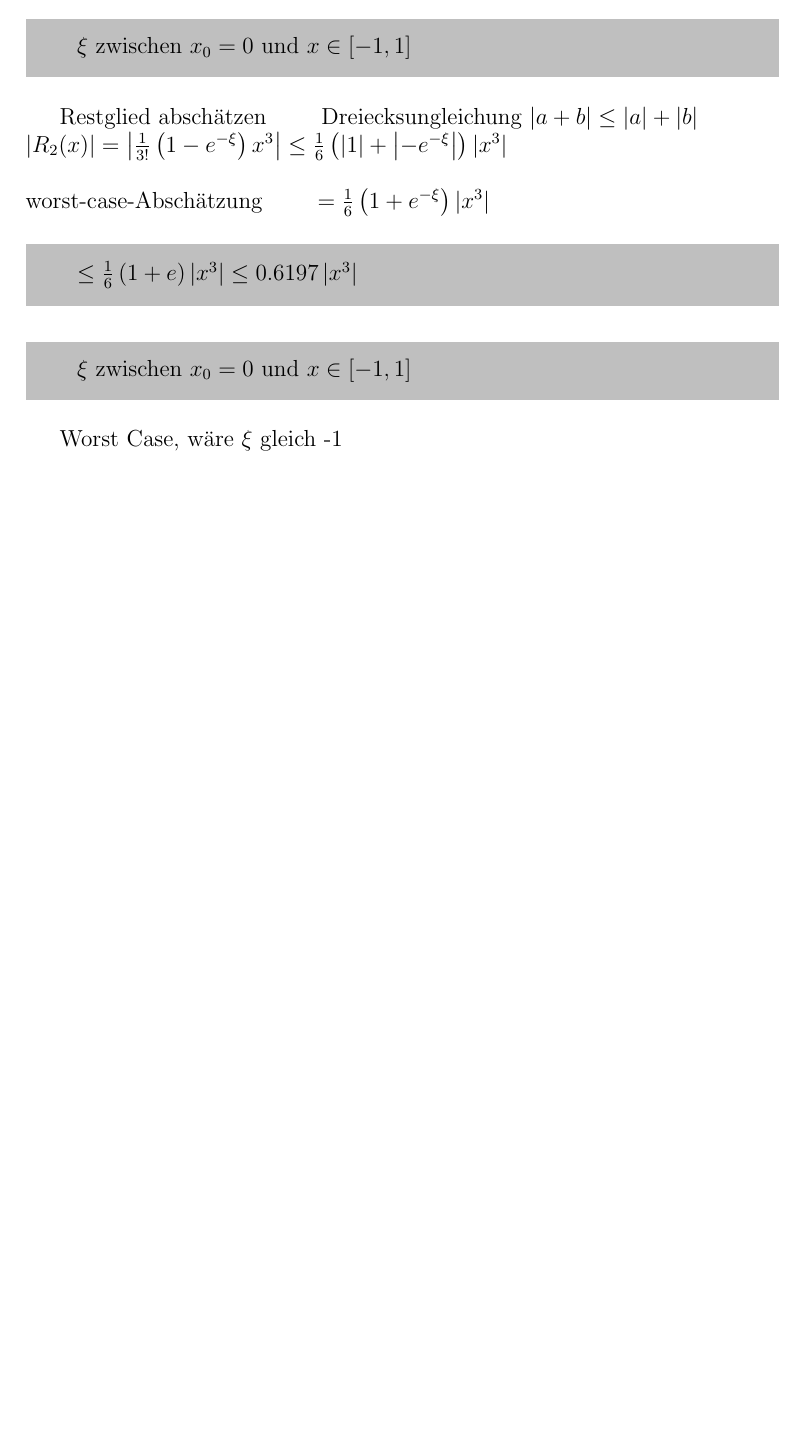
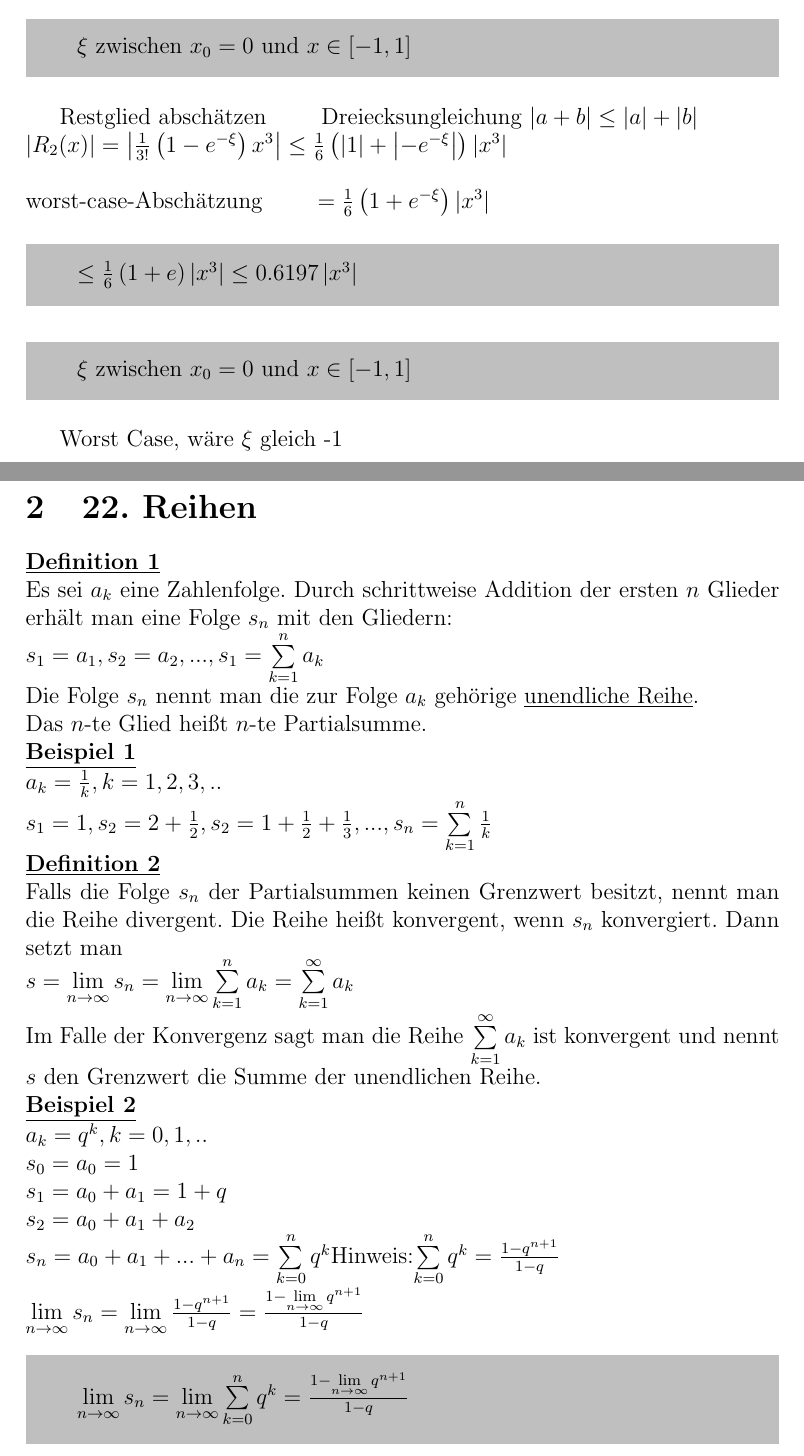
Before and after one commit to Dantes999/MatheII, a LaTeX document (mathe.tex): part of page 5 of 5 before the commit and two parts of pages 5 and 6 of 7 after it, the two joined at a grey line, cut so that both start at the same text, the shorter picture padded with empty space. Compiled offline with pdfLaTeX.

Commit message:
VL2_Teil1

```diff
--- a/mathe.tex
+++ b/mathe.tex
@@ -186,3 +186,33 @@ worst-case-Abschätzung\hspace*{1cm}$=\frac{1}{6}\left(1+e^{-\xi}\right)\left|x^
 	$\xi$ zwischen $x_0=0$ und $x\in\left[-1,1\right]$
 \end{shaded}
 Worst Case, wäre $\xi$ gleich -1\\
+
+\section{22. Reihen}
+\underline{\textbf{Definition 1}}\\
+Es sei $a_k$ eine Zahlenfolge. Durch schrittweise Addition der ersten $n$ Glieder erhält man eine Folge $s_n$ mit den Gliedern:\\
+$s_1 = a_1, s_2 = a_2, ... ,s_1 = \sum\limits_{k=1}^{n}a_k$ \\
+Die Folge $s_n$ nennt man die zur Folge $a_k$ gehörige \underline{unendliche Reihe}.\\
+Das $n$-te Glied heißt $n$-te Partialsumme.\\
+\underline{\textbf{Beispiel 1}}\\
+$a_k = \frac{1}{k}, k = 1,2,3,..$\\
+$s_1=1,s_2=2+\frac{1}{2},s_2=1+\frac{1}{2}+\frac{1}{3},...,s_n=\sum\limits_{k=1}^{n}\frac{1}{k}$
+\\
+\underline{\textbf{Definition 2}}\\
+Falls die Folge $s_n$ der Partialsummen keinen Grenzwert
+besitzt, nennt man die Reihe divergent.
+Die Reihe heißt konvergent, wenn $s_n$ konvergiert. Dann setzt
+man\\
+$s = \lim \limits_{n \to \infty}s_n=\lim \limits_{n \to \infty}\sum\limits_{k=1}^{n}a_k=\sum\limits_{k=1}^{\infty}a_k$
+\\
+Im Falle der Konvergenz sagt man die Reihe $\sum\limits_{k=1}^{\infty}a_k$ ist konvergent und nennt $s$ den Grenzwert die Summe der unendlichen Reihe.
+\\
+\underline{\textbf{Beispiel 2}}\\
+$a_k=q^k,k=0,1,..$\\
+$s_0=a_0=1$\\
+$s_1=a_0+a_1=1+q$\\
+$s_2=a_0+a_1+a_2$\\
+$s_n=a_0+a_1+...+a_n=\sum\limits_{k=0}^{n}q^k$Hinweis:$\sum\limits_{k=0}^{n}q^k=\frac{1-q^{n+1}}{1-q}$\\
+$\lim \limits_{n \to \infty}s_n =\lim \limits_{n \to \infty} \frac{1-q^{n+1}}{1-q}=\frac{1-\lim \limits_{n \to \infty}q^{n+1}}{1-q}$
+\begin{shaded}
+	$\lim \limits_{n \to \infty}s_n =\lim \limits_{n \to \infty}\sum\limits_{k=0}^{n}q^k=\frac{1-\lim \limits_{n \to \infty}q^{n+1}}{1-q}$
+\end{shaded}
```
Also changed, not shown: mathe.pdf, mathe.tex (14 more changed lines).
